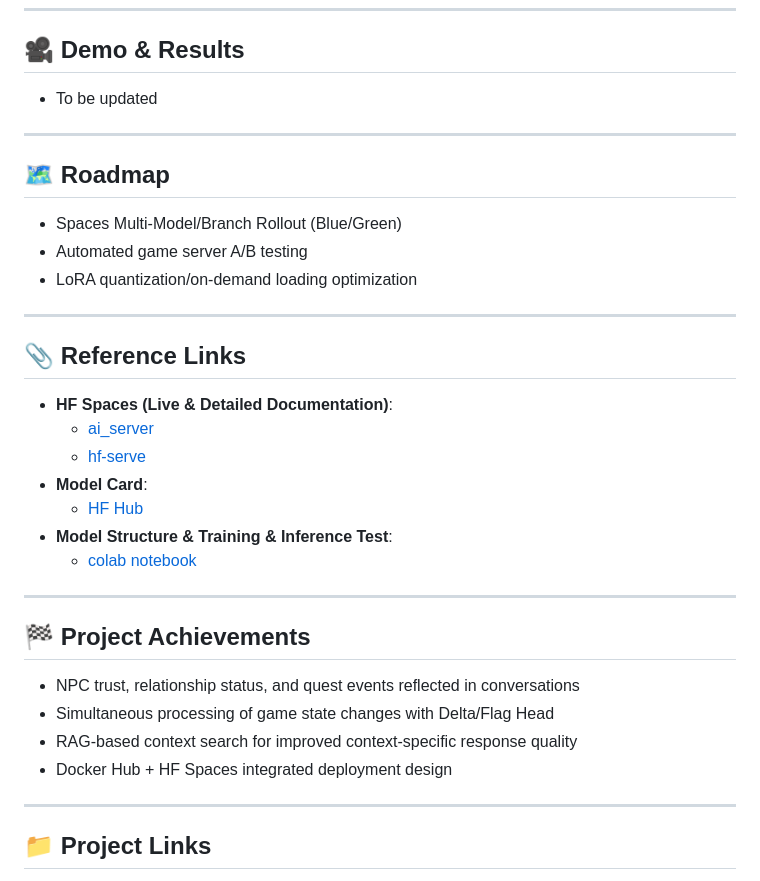
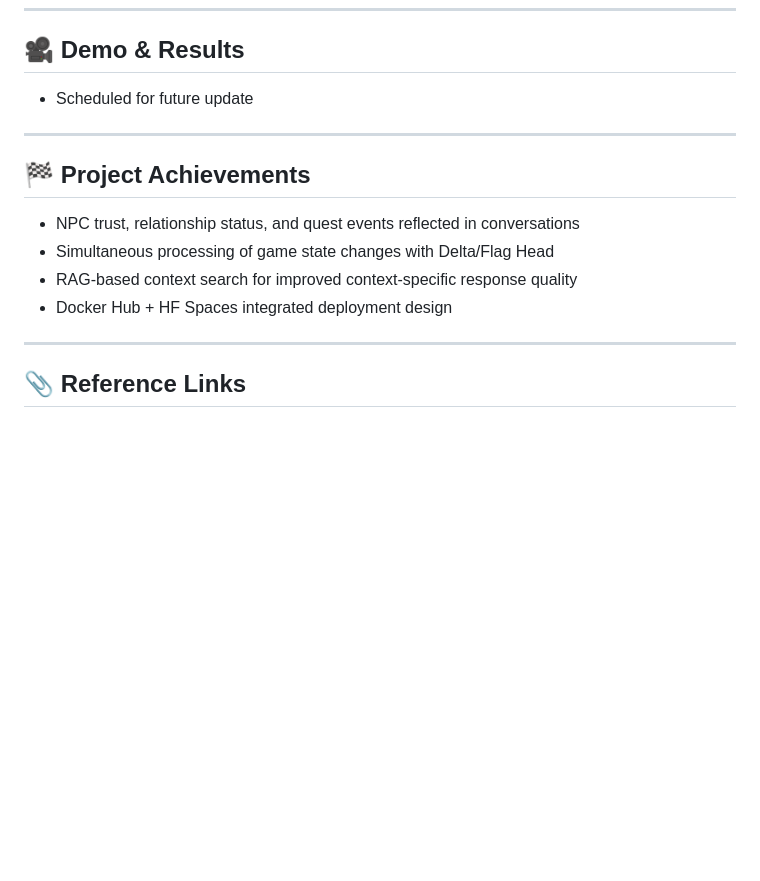
Before and after one commit to m97j/persona-chat-engine, a Markdown page: README.md, the part around one of its changes. GitHub-like rendering; blank space fills up the shorter version.

```diff
--- a/README.md
+++ b/README.md
@@ -265,27 +266,7 @@ classDef hot fill:#E67E22,color:#fff,stroke:#A04000
 
 ## 🎥 Demo & Results
 
-* To be updated
-
----
-
-## 🗺️ Roadmap
-
-* Spaces Multi-Model/Branch Rollout (Blue/Green)
-* Automated game server A/B testing
-* LoRA quantization/on-demand loading optimization
-
----
-
-## 📎 Reference Links
-
-* **HF Spaces (Live & Detailed Documentation)**:
-  * [ai_server](https://huggingface.co/spaces/m97j/PersonaChatEngine_ai_server)
-  * [hf-serve](https://huggingface.co/spaces/m97j/PersonaChatEngine_hf-serve)
-* **Model Card**:
-  * [HF Hub](https://huggingface.co/m97j/npc_LoRA-fps)
-* **Model Structure & Training & Inference Test**:
-  * [colab notebook](https://colab.research.google.com/drive/1_-qH8kdoU2Jj58TdaSnswHex-BFefInq?usp=sharing)
+* Scheduled for future update
 
 ---
 
@@ -297,5 +278,5 @@ classDef hot fill:#E67E22,color:#fff,stroke:#A04000
 
 ---
 
-## 📁 Project Links
+## 📎 Reference Links
 
```
Also changed, not shown: other parts of README.md (+58 -55 lines).
